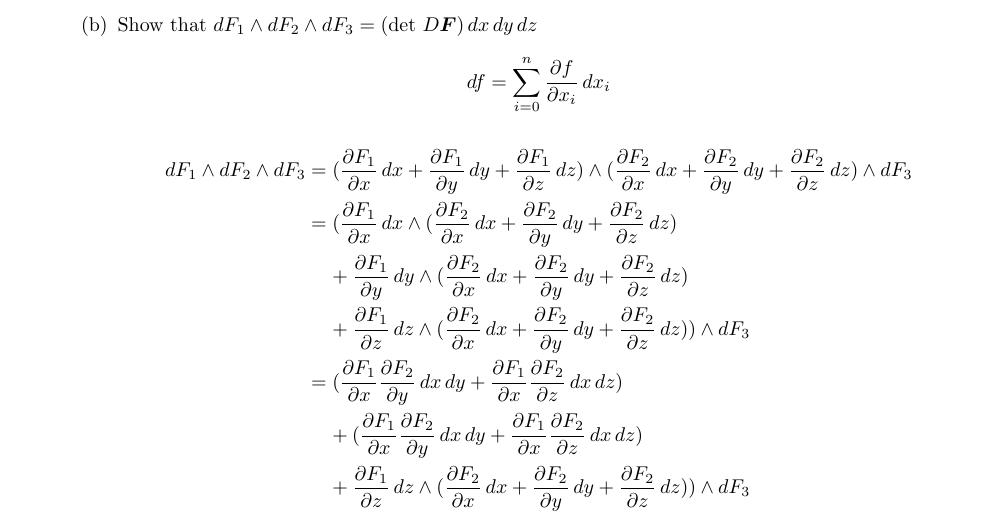
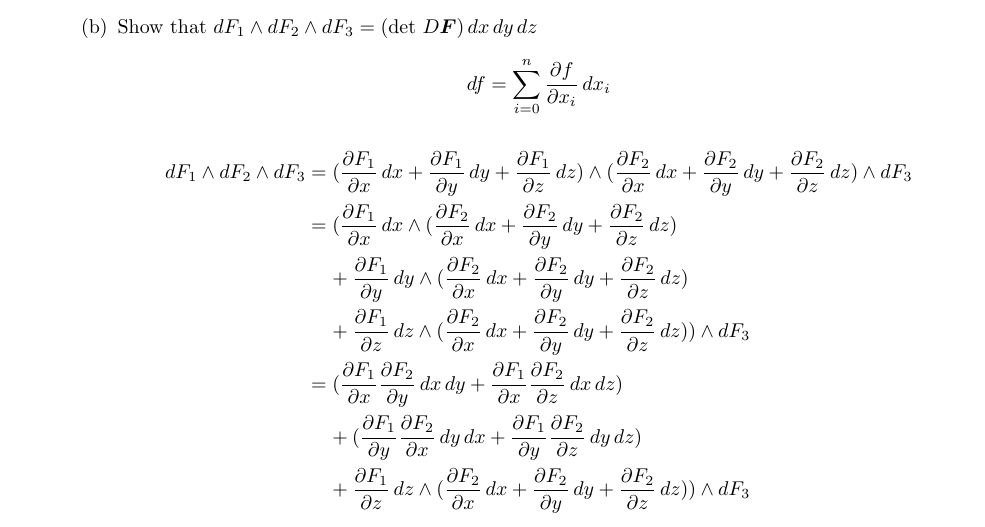
Before and after one commit to poonkeegan/school, a LaTeX document (matb42/a10.tex): part of page 1 of 10, cut so that both start at the same text. Compiled offline with pdfLaTeX.

Commit message:
Mon Mar 26 15:40:45 EDT 2018

```diff
--- a/matb42/a10.tex
+++ b/matb42/a10.tex
@@ -59,7 +59,7 @@ Apr 3rd 2018}
                 &\; \; \; \; + \partis{y}{F_1} \, dy \wedge (\partis{x}{F_2} \, dx + \partis{y}{F_2} \, dy + \partis{z}{F_2} \, dz) \\
                 &\; \; \; \; + \partis{z}{F_1} \, dz \wedge (\partis{x}{F_2} \, dx + \partis{y}{F_2} \, dy + \partis{z}{F_2} \, dz) ) \wedge dF_3 \\
                 &= (\partis{x}{F_1} \partis{y}{F_2} \, dx \, dy + \partis{x}{F_1} \partis{z}{F_2} \, dx \, dz) \\
-                &\; \; \; \; + (\partis{x}{F_1} \partis{y}{F_2} \, dx \, dy + \partis{x}{F_1} \partis{z}{F_2} \, dx \, dz) \\
+                &\; \; \; \; + (\partis{y}{F_1} \partis{x}{F_2} \, dy \, dx + \partis{y}{F_1} \partis{z}{F_2} \, dy \, dz) \\
                 &\; \; \; \; + \partis{z}{F_1} \, dz \wedge (\partis{x}{F_2} \, dx + \partis{y}{F_2} \, dy + \partis{z}{F_2} \, dz) ) \wedge dF_3 \\
             \end{align*}
     \end{enumerate}
```
Also changed, not shown: matb42/a10.pdf.
